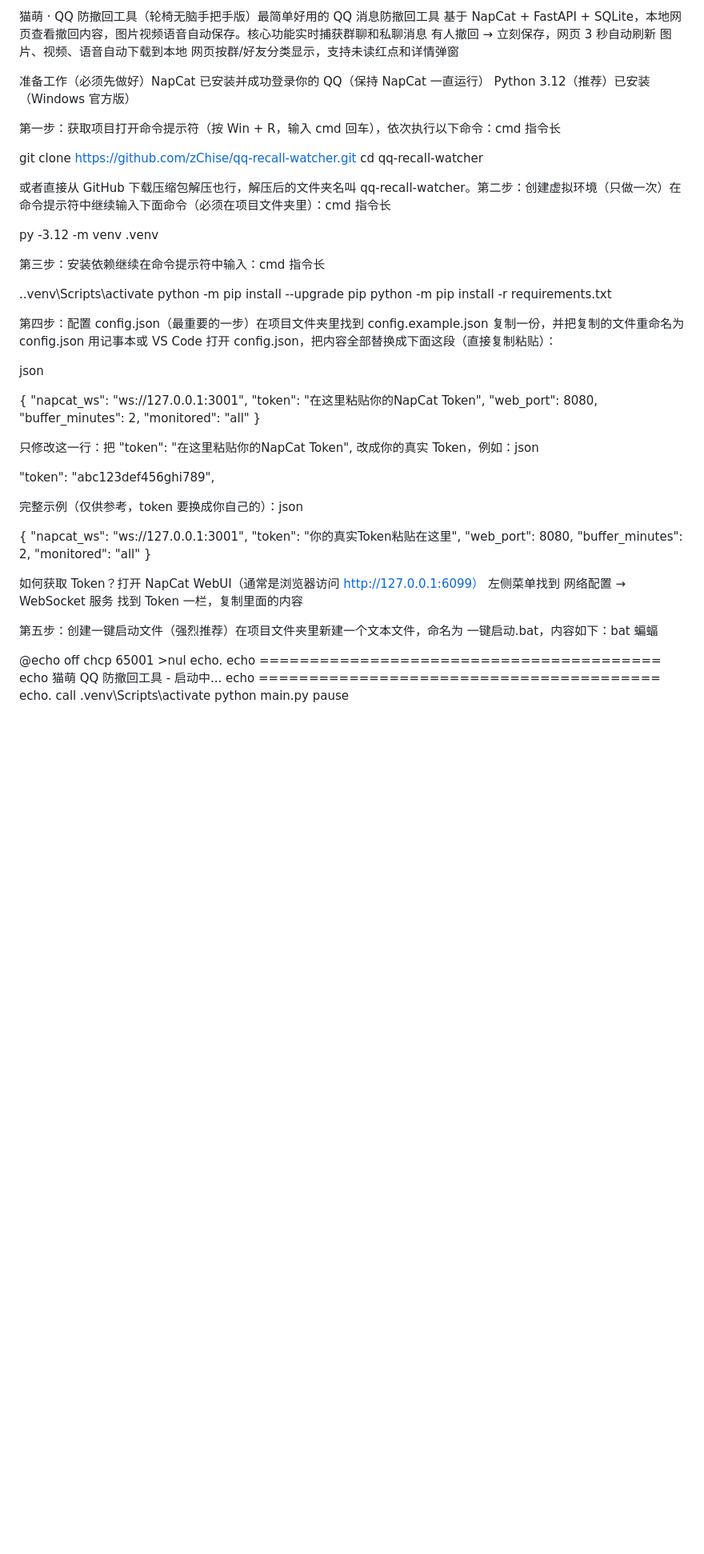
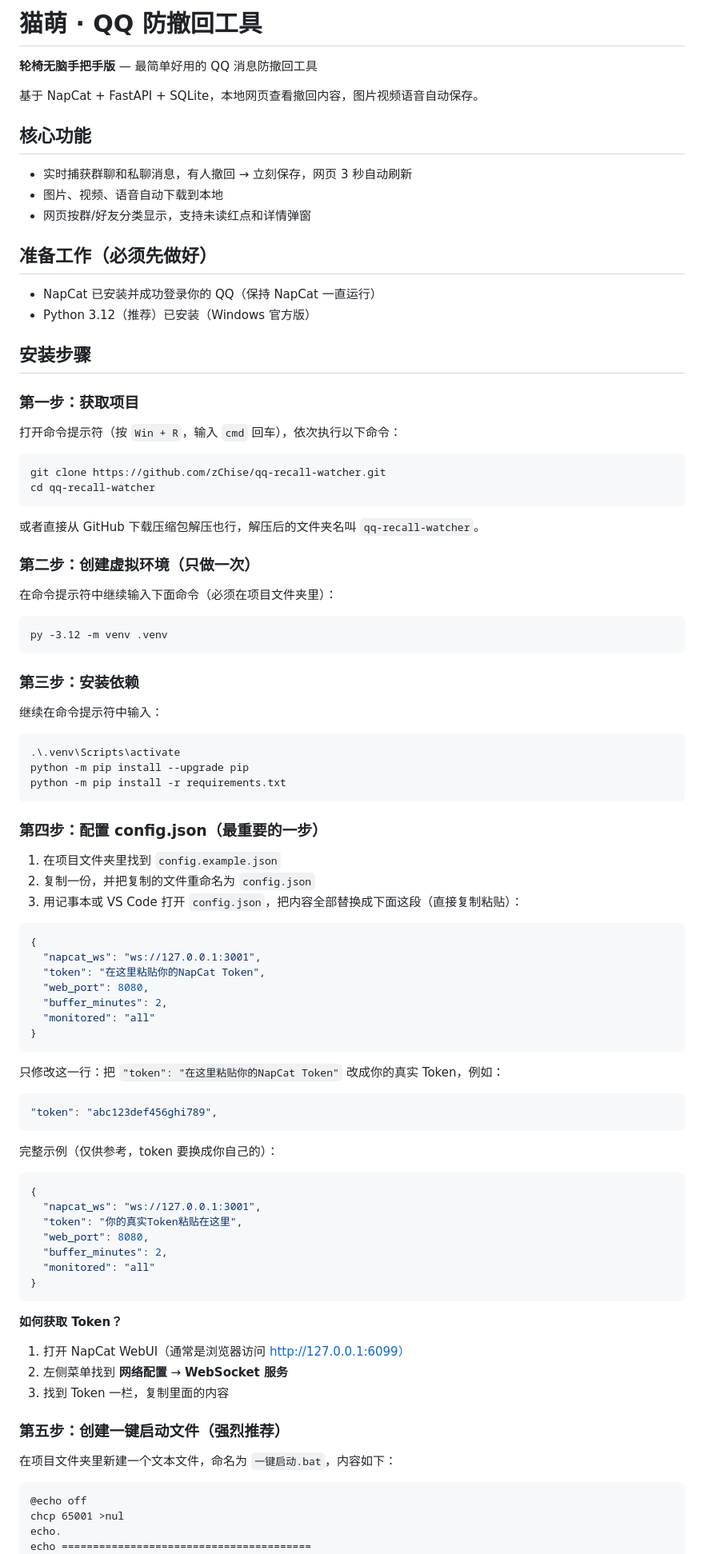
Before and after one commit to zChise/qq-recall-watcher, a Markdown page: README.md, the part around one of its changes. Shown at 80% size. GitHub-like rendering; blank space fills up the shorter version.

Commit message:
docs: reformat README with proper markdown structure

````diff
--- a/README.md
+++ b/README.md
@@ -1,36 +1,58 @@
- 猫萌 · QQ 防撤回工具（轮椅无脑手把手版）最简单好用的 QQ 消息防撤回工具
-基于 NapCat + FastAPI + SQLite，本地网页查看撤回内容，图片视频语音自动保存。核心功能实时捕获群聊和私聊消息
-有人撤回 → 立刻保存，网页 3 秒自动刷新
-图片、视频、语音自动下载到本地
-网页按群/好友分类显示，支持未读红点和详情弹窗
+# 猫萌 · QQ 防撤回工具
 
-准备工作（必须先做好）NapCat 已安装并成功登录你的 QQ（保持 NapCat 一直运行）
-Python 3.12（推荐）已安装（Windows 官方版）
+**轮椅无脑手把手版** — 最简单好用的 QQ 消息防撤回工具
 
-第一步：获取项目打开命令提示符（按 Win + R，输入 cmd 回车），依次执行以下命令：cmd
-指令长
+基于 NapCat + FastAPI + SQLite，本地网页查看撤回内容，图片视频语音自动保存。
 
+## 核心功能
+
+- 实时捕获群聊和私聊消息，有人撤回 → 立刻保存，网页 3 秒自动刷新
+- 图片、视频、语音自动下载到本地
+- 网页按群/好友分类显示，支持未读红点和详情弹窗
+
+## 准备工作（必须先做好）
+
+- NapCat 已安装并成功登录你的 QQ（保持 NapCat 一直运行）
+- Python 3.12（推荐）已安装（Windows 官方版）
+
+## 安装步骤
+
+### 第一步：获取项目
+
+打开命令提示符（按 `Win + R`，输入 `cmd` 回车），依次执行以下命令：
+
+```cmd
 git clone https://github.com/zChise/qq-recall-watcher.git
 cd qq-recall-watcher
+```
 
-或者直接从 GitHub 下载压缩包解压也行，解压后的文件夹名叫 qq-recall-watcher。第二步：创建虚拟环境（只做一次）在命令提示符中继续输入下面命令（必须在项目文件夹里）：cmd
-指令长
+或者直接从 GitHub 下载压缩包解压也行，解压后的文件夹名叫 `qq-recall-watcher`。
 
+### 第二步：创建虚拟环境（只做一次）
+
+在命令提示符中继续输入下面命令（必须在项目文件夹里）：
+
+```cmd
 py -3.12 -m venv .venv
+```
 
-第三步：安装依赖继续在命令提示符中输入：cmd
-指令长
+### 第三步：安装依赖
 
+继续在命令提示符中输入：
+
+```cmd
 .\.venv\Scripts\activate
 python -m pip install --upgrade pip
 python -m pip install -r requirements.txt
+```
 
-第四步：配置 config.json（最重要的一步）在项目文件夹里找到 config.example.json
-复制一份，并把复制的文件重命名为 config.json
-用记事本或 VS Code 打开 config.json，把内容全部替换成下面这段（直接复制粘贴）：
+### 第四步：配置 config.json（最重要的一步）
 
-json
+1. 在项目文件夹里找到 `config.example.json`
+2. 复制一份，并把复制的文件重命名为 `config.json`
+3. 用记事本或 VS Code 打开 `config.json`，把内容全部替换成下面这段（直接复制粘贴）：
 
+```json
 {
   "napcat_ws": "ws://127.0.0.1:3001",
   "token": "在这里粘贴你的NapCat Token",
@@ -38,14 +60,17 @@ json
   "buffer_minutes": 2,
   "monitored": "all"
 }
+```
 
-只修改这一行：把 "token": "在这里粘贴你的NapCat Token",
-改成你的真实 Token，例如：json
+只修改这一行：把 `"token": "在这里粘贴你的NapCat Token"` 改成你的真实 Token，例如：
 
+```json
 "token": "abc123def456ghi789",
+```
 
-完整示例（仅供参考，token 要换成你自己的）：json
+完整示例（仅供参考，token 要换成你自己的）：
 
+```json
 {
   "napcat_ws": "ws://127.0.0.1:3001",
   "token": "你的真实Token粘贴在这里",
@@ -53,14 +78,19 @@ json
   "buffer_minutes": 2,
   "monitored": "all"
 }
+```
 
-如何获取 Token？打开 NapCat WebUI（通常是浏览器访问 http://127.0.0.1:6099）
-左侧菜单找到 网络配置 → WebSocket 服务
-找到 Token 一栏，复制里面的内容
+**如何获取 Token？**
 
-第五步：创建一键启动文件（强烈推荐）在项目文件夹里新建一个文本文件，命名为 一键启动.bat，内容如下：bat
-蝙蝠
+1. 打开 NapCat WebUI（通常是浏览器访问 http://127.0.0.1:6099）
+2. 左侧菜单找到 **网络配置** → **WebSocket 服务**
+3. 找到 Token 一栏，复制里面的内容
 
+### 第五步：创建一键启动文件（强烈推荐）
+
+在项目文件夹里新建一个文本文件，命名为 `一键启动.bat`，内容如下：
+
+```bat
 @echo off
 chcp 65001 >nul
 echo.
````
Also changed, not shown: other parts of README.md (+51 -24 lines).
